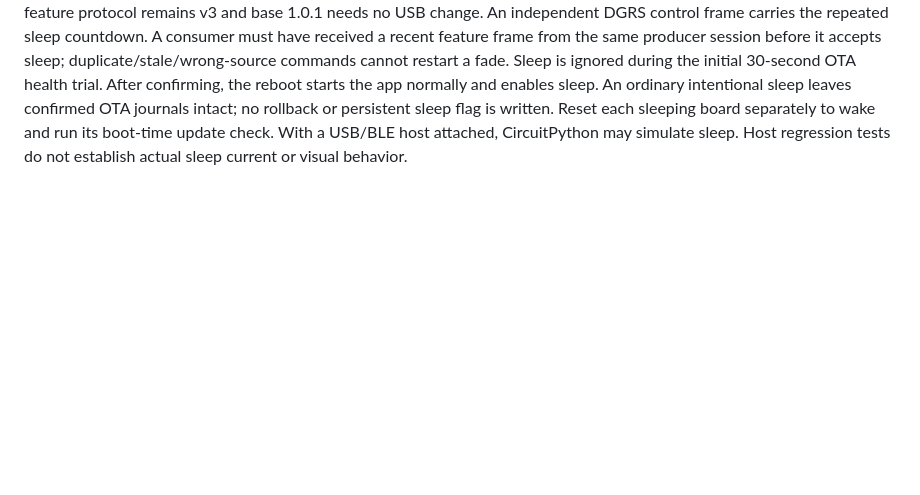
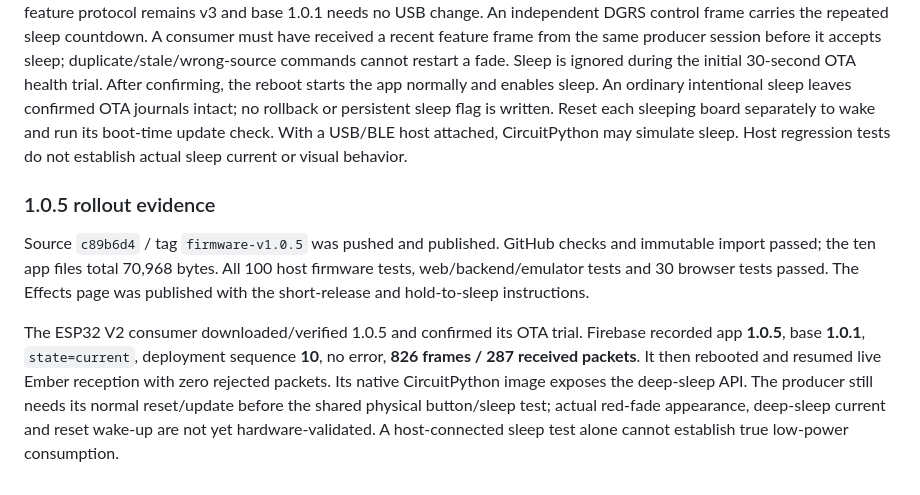
Before and after one commit to nstielau/digirdu-lights, a Markdown page: docs/ota-operations.md, the part around the change. Drawn GitHub-style; blank space fills up the shorter version.

Commit message:
Record sleep release validation and consumer OTA result

```diff
--- a/docs/ota-operations.md
+++ b/docs/ota-operations.md
@@ -401,3 +401,20 @@ sleep leaves confirmed OTA journals intact; no rollback or persistent sleep flag
 is written. Reset each sleeping board separately to wake and run its boot-time
 update check. With a USB/BLE host attached, CircuitPython may simulate sleep.
 Host regression tests do not establish actual sleep current or visual behavior.
+
+### 1.0.5 rollout evidence
+
+Source `c89b6d4` / tag `firmware-v1.0.5` was pushed and published. GitHub checks
+and immutable import passed; the ten app files total 70,968 bytes. All 100 host
+firmware tests, web/backend/emulator tests and 30 browser tests passed. The
+Effects page was published with the short-release and hold-to-sleep instructions.
+
+The ESP32 V2 consumer downloaded/verified 1.0.5 and confirmed its OTA trial.
+Firebase recorded app **1.0.5**, base **1.0.1**, `state=current`, deployment
+sequence **10**, no error, **826 frames / 287 received packets**. It then
+rebooted and resumed live Ember reception with zero rejected packets. Its
+native CircuitPython image exposes the deep-sleep API. The producer still
+needs its normal reset/update before the shared physical button/sleep test;
+actual red-fade appearance, deep-sleep current and reset wake-up are not yet
+hardware-validated. A host-connected sleep test alone cannot establish true
+low-power consumption.
```
Also changed, not shown: AGENTS.md (+7 -0 lines).
